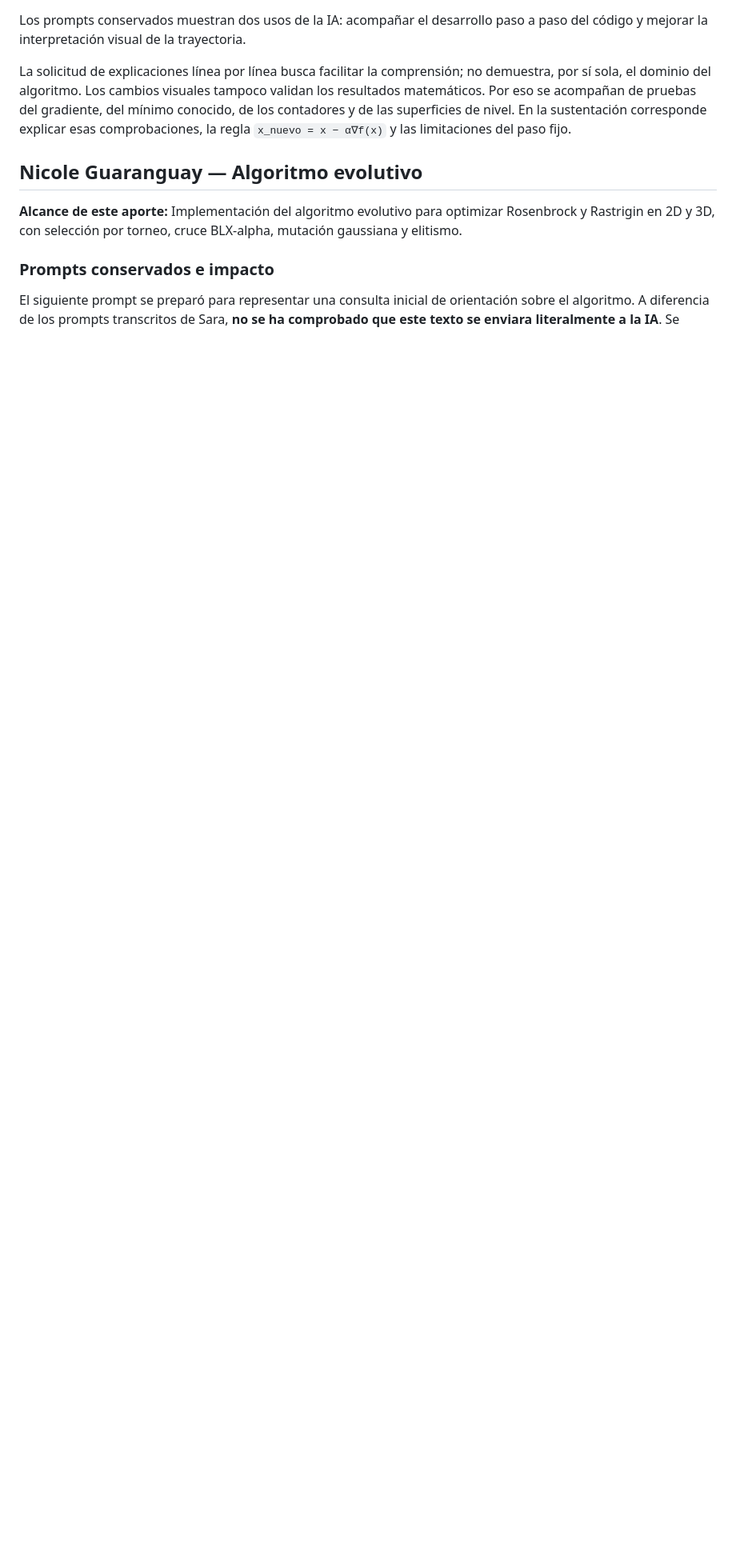
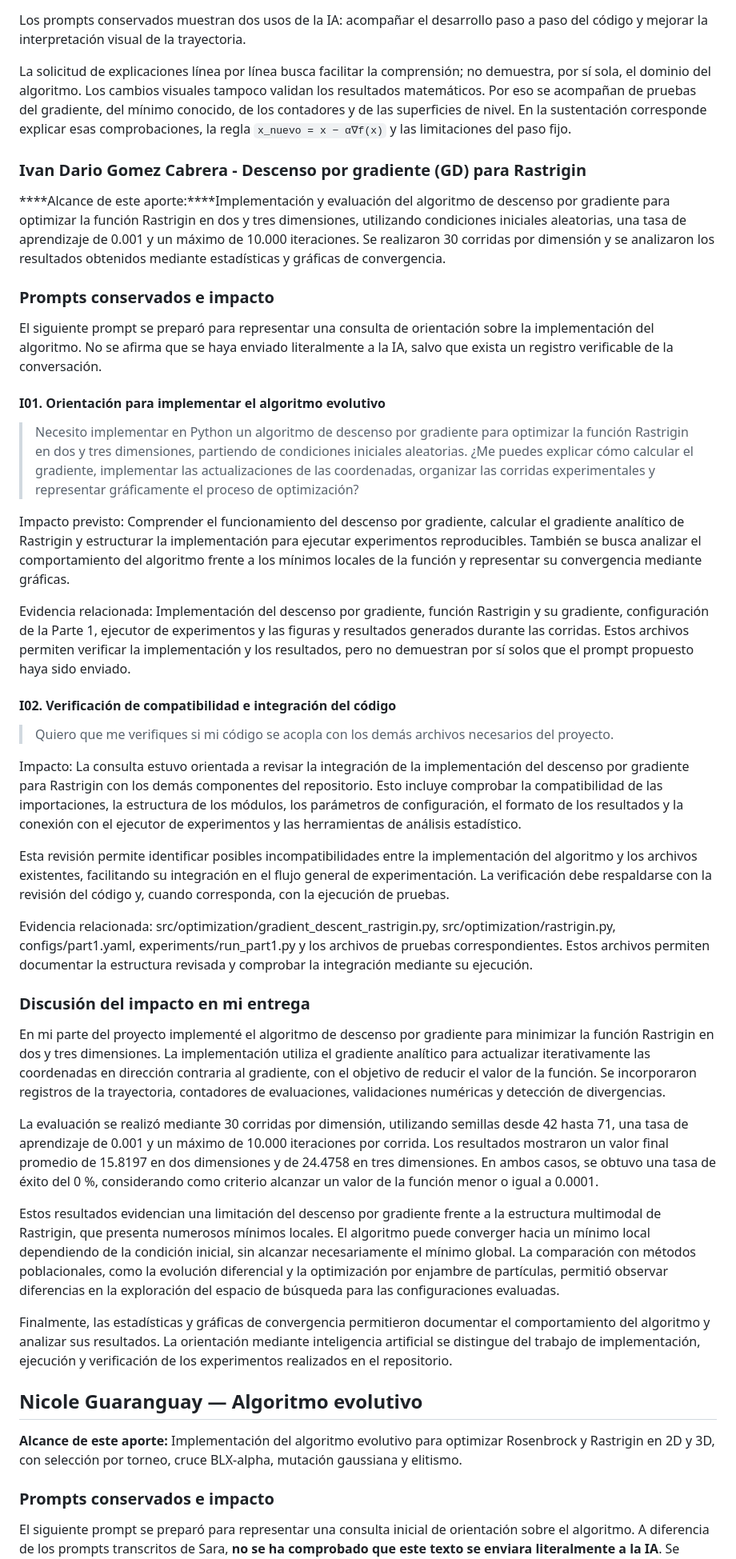
Before and after one commit to Nicorb72/Aplicaciones-de-Optimizaci-n-con-Algoritmos-Bioinspirados, a Markdown page: docs/uso_ia_y_verificaciones.md, the part around one of its changes. Shown at 80% size. GitHub-like rendering; blank space fills up the shorter version.

Commit message:
reporte IA

```diff
--- a/docs/uso_ia_y_verificaciones.md
+++ b/docs/uso_ia_y_verificaciones.md
@@ -80,6 +80,39 @@ del gradiente, del mínimo conocido, de los contadores y de las superficies de
 nivel. En la sustentación corresponde explicar esas comprobaciones, la regla
 `x_nuevo = x − α∇f(x)` y las limitaciones del paso fijo.
 
+### Ivan Dario Gomez Cabrera - Descenso por gradiente (GD) para Rastrigin
+****Alcance de este aporte:****Implementación y evaluación del algoritmo de descenso por gradiente para optimizar la función Rastrigin en dos y tres dimensiones, utilizando condiciones iniciales aleatorias, una tasa de aprendizaje de 0.001 y un máximo de 10.000 iteraciones. Se realizaron 30 corridas por dimensión y se analizaron los resultados obtenidos mediante estadísticas y gráficas de convergencia.
+
+### Prompts conservados e impacto
+El siguiente prompt se preparó para representar una consulta de orientación sobre la implementación del algoritmo. No se afirma que se haya enviado literalmente a la IA, salvo que exista un registro verificable de la conversación.
+
+#### I01. Orientación para implementar el algoritmo evolutivo
+>Necesito implementar en Python un algoritmo de descenso por gradiente para optimizar la función Rastrigin en dos y tres dimensiones, partiendo de condiciones iniciales aleatorias. ¿Me puedes explicar cómo calcular el gradiente, implementar las actualizaciones de las coordenadas, organizar las corridas experimentales y representar gráficamente el proceso de optimización?
+
+Impacto previsto: Comprender el funcionamiento del descenso por gradiente, calcular el gradiente analítico de Rastrigin y estructurar la implementación para ejecutar experimentos reproducibles. También se busca analizar el comportamiento del algoritmo frente a los mínimos locales de la función y representar su convergencia mediante gráficas.
+
+Evidencia relacionada: Implementación del descenso por gradiente, función Rastrigin y su gradiente, configuración de la Parte 1, ejecutor de experimentos y las figuras y resultados generados durante las corridas. Estos archivos permiten verificar la implementación y los resultados, pero no demuestran por sí solos que el prompt propuesto haya sido enviado.
+
+#### I02. Verificación de compatibilidad e integración del código
+
+>Quiero que me verifiques si mi código se acopla con los demás archivos necesarios del proyecto.
+
+Impacto: La consulta estuvo orientada a revisar la integración de la implementación del descenso por gradiente para Rastrigin con los demás componentes del repositorio. Esto incluye comprobar la compatibilidad de las importaciones, la estructura de los módulos, los parámetros de configuración, el formato de los resultados y la conexión con el ejecutor de experimentos y las herramientas de análisis estadístico.
+
+Esta revisión permite identificar posibles incompatibilidades entre la implementación del algoritmo y los archivos existentes, facilitando su integración en el flujo general de experimentación. La verificación debe respaldarse con la revisión del código y, cuando corresponda, con la ejecución de pruebas.
+
+Evidencia relacionada: src/optimization/gradient_descent_rastrigin.py, src/optimization/rastrigin.py, configs/part1.yaml, experiments/run_part1.py y los archivos de pruebas correspondientes. Estos archivos permiten documentar la estructura revisada y comprobar la integración mediante su ejecución.
+
+### Discusión del impacto en mi entrega
+
+En mi parte del proyecto implementé el algoritmo de descenso por gradiente para minimizar la función Rastrigin en dos y tres dimensiones. La implementación utiliza el gradiente analítico para actualizar iterativamente las coordenadas en dirección contraria al gradiente, con el objetivo de reducir el valor de la función. Se incorporaron registros de la trayectoria, contadores de evaluaciones, validaciones numéricas y detección de divergencias.
+
+La evaluación se realizó mediante 30 corridas por dimensión, utilizando semillas desde 42 hasta 71, una tasa de aprendizaje de 0.001 y un máximo de 10.000 iteraciones por corrida. Los resultados mostraron un valor final promedio de 15.8197 en dos dimensiones y de 24.4758 en tres dimensiones. En ambos casos, se obtuvo una tasa de éxito del 0 %, considerando como criterio alcanzar un valor de la función menor o igual a 0.0001.
+
+Estos resultados evidencian una limitación del descenso por gradiente frente a la estructura multimodal de Rastrigin, que presenta numerosos mínimos locales. El algoritmo puede converger hacia un mínimo local dependiendo de la condición inicial, sin alcanzar necesariamente el mínimo global. La comparación con métodos poblacionales, como la evolución diferencial y la optimización por enjambre de partículas, permitió observar diferencias en la exploración del espacio de búsqueda para las configuraciones evaluadas.
+
+Finalmente, las estadísticas y gráficas de convergencia permitieron documentar el comportamiento del algoritmo y analizar sus resultados. La orientación mediante inteligencia artificial se distingue del trabajo de implementación, ejecución y verificación de los experimentos realizados en el repositorio.
+
 ## Nicole Guaranguay — Algoritmo evolutivo
 
 ****Alcance de este aporte:**** Implementación del algoritmo evolutivo para optimizar Rosenbrock y Rastrigin en 2D y 3D, con selección por torneo, cruce BLX-alpha, mutación gaussiana y elitismo.
```
Also changed, not shown: other parts of docs/uso_ia_y_verificaciones.md (+1 -0 lines).
